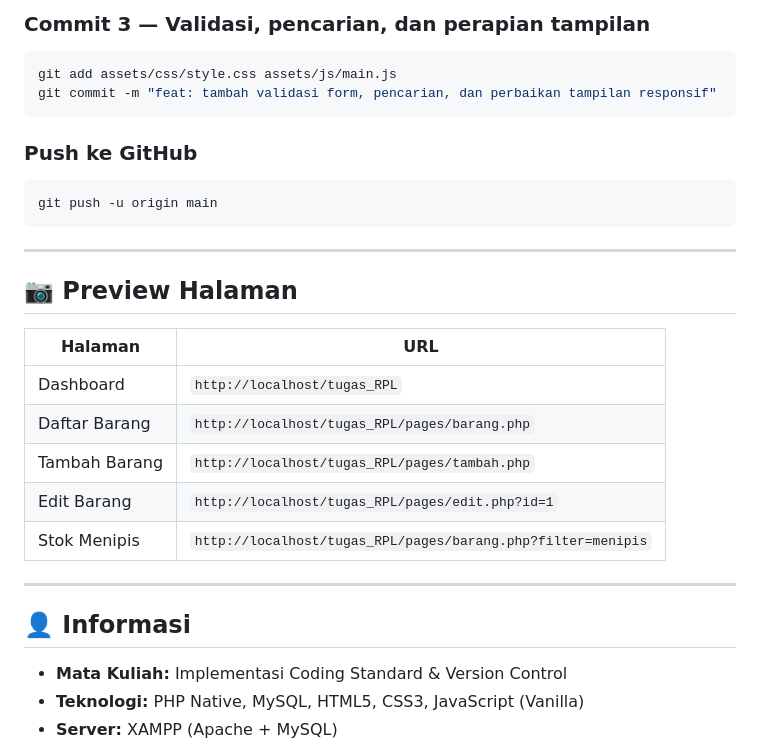
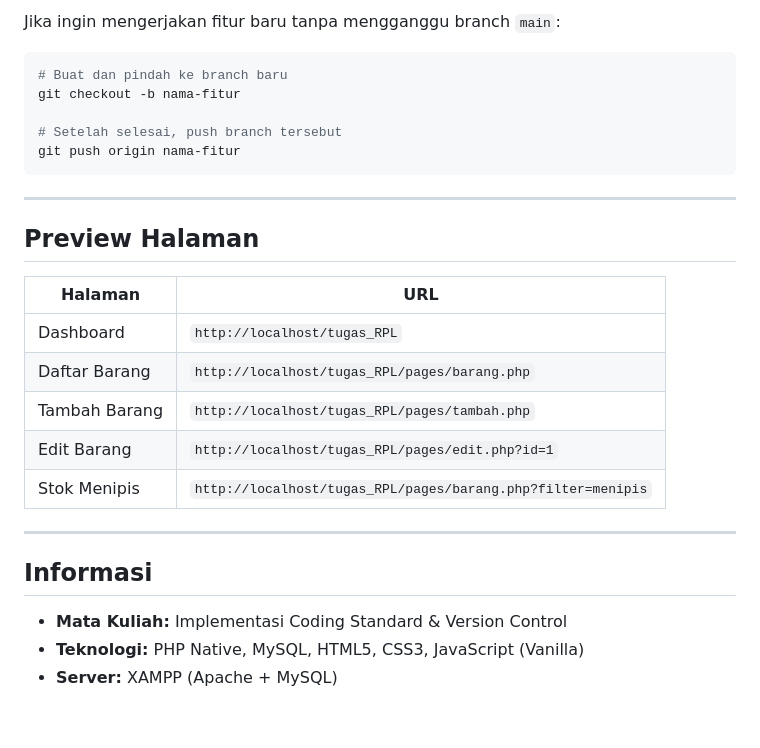
Before and after one commit to sayyid-habibie/tugas_RPL, a Markdown page: README.md, the part around one of its changes. Rendered like a GitHub page; blank space fills up the shorter version.

````diff
--- a/README.md
+++ b/README.md
@@ -168,21 +203,18 @@ git commit -m "feat: tambah fitur CRUD barang (tambah, edit, hapus, daftar)"
 ```
 
-### Commit 3 — Validasi, pencarian, dan perapian tampilan
+Jika ingin mengerjakan fitur baru tanpa mengganggu branch `main`:
 
 ```bash
-git add assets/css/style.css assets/js/main.js
-git commit -m "feat: tambah validasi form, pencarian, dan perbaikan tampilan responsif"
-```
+# Buat dan pindah ke branch baru
+git checkout -b nama-fitur
 
-### Push ke GitHub
-
-```bash
-git push -u origin main
+# Setelah selesai, push branch tersebut
+git push origin nama-fitur
 ```
 
 ---
 
-## 📷 Preview Halaman
+## Preview Halaman
 
 | Halaman | URL |
 |---|---|
@@ -194,7 +226,7 @@ git push -u origin main
 
 ---
 
-## 👤 Informasi
+## Informasi
 
 - **Mata Kuliah:** Implementasi Coding Standard & Version Control
 - **Teknologi:** PHP Native, MySQL, HTML5, CSS3, JavaScript (Vanilla)
````
Also changed, not shown: other parts of README.md (+79 -44 lines).
